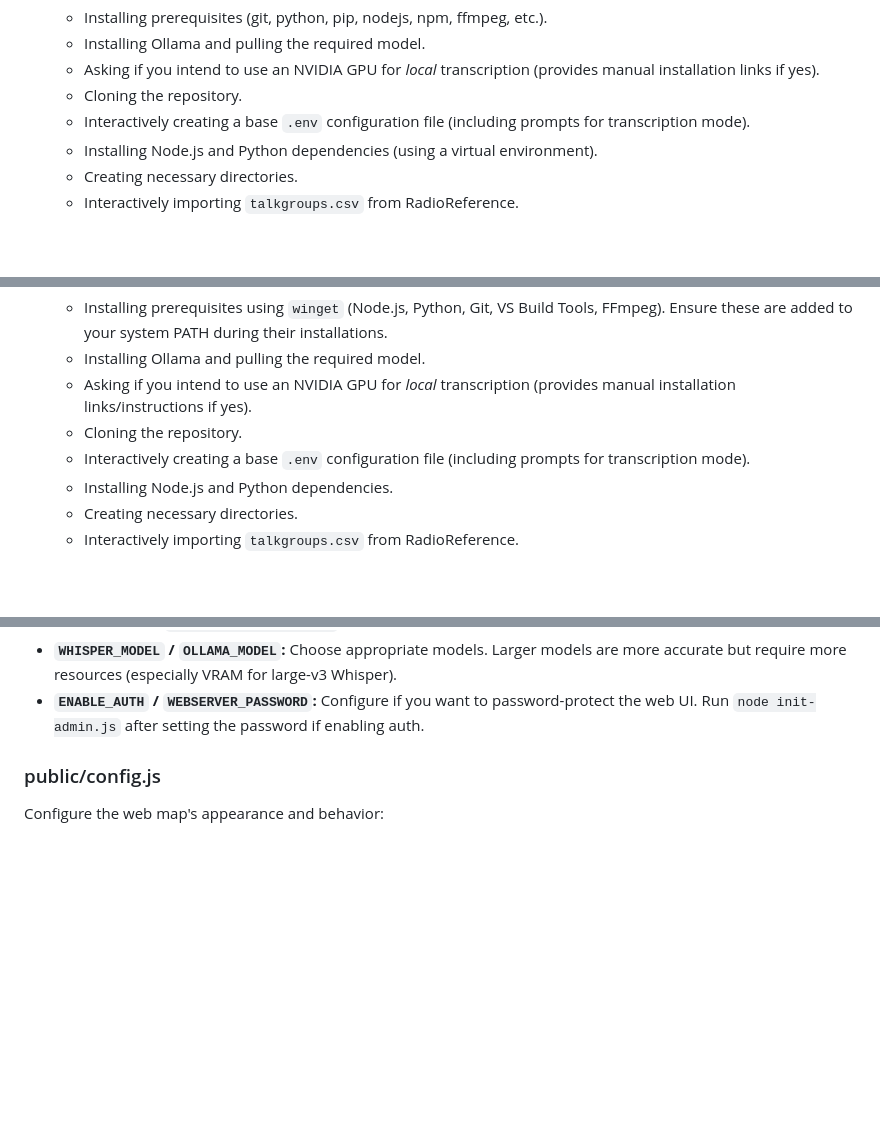
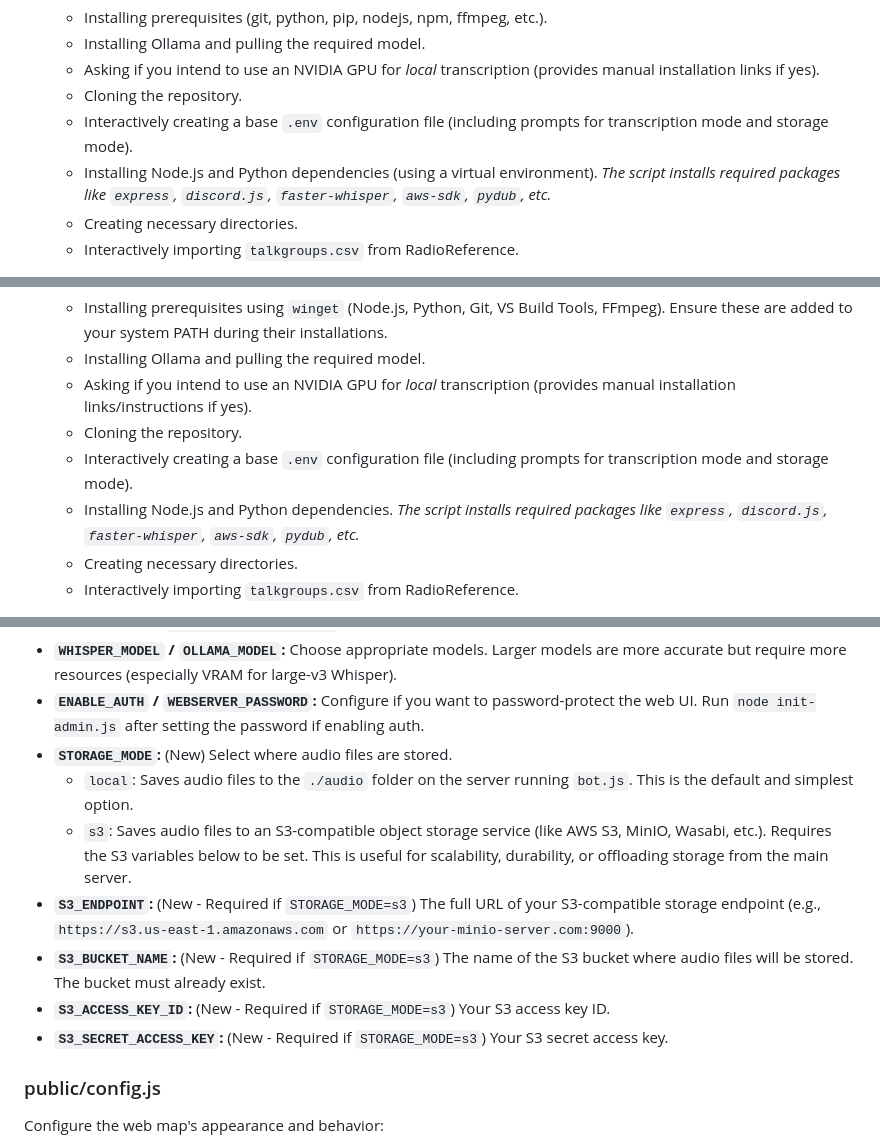
Before and after one commit to poisonednumber/Scanner-map, a Markdown page: README.md, 3 parts joined by grey strips. Rendered like a GitHub page; blank space fills up the shorter version.

```diff
--- a/README.md
+++ b/README.md
@@ -69,8 +69,8 @@ This project can be installed on Windows or Linux. Automated installation script
     -   Installing Ollama and pulling the required model.
     -   Asking if you intend to use an NVIDIA GPU for _local_ transcription (provides manual installation links if yes).
     -   Cloning the repository.
-    -   Interactively creating a base `.env` configuration file (including prompts for transcription mode).
-    -   Installing Node.js and Python dependencies (using a virtual environment).
+    -   Interactively creating a base `.env` configuration file (including prompts for transcription mode and storage mode).
+    -   Installing Node.js and Python dependencies (using a virtual environment). *The script installs required packages like `express`, `discord.js`, `faster-whisper`, `aws-sdk`, `pydub`, etc.*
     -   Creating necessary directories.
     -   Interactively importing `talkgroups.csv` from RadioReference.
 6.  **Replace Geocoding File:** After the script clones the repo, navigate to the install directory (`~/scanner-map` by default) and replace the default `geocoding.js` with the version you chose (e.g., `cp geocoding_google.js geocoding.js`).
@@ -142,8 +143,8 @@ This project can be installed on Windows or Linux. Automated installation script
     -   Installing Ollama and pulling the required model.
     -   Asking if you intend to use an NVIDIA GPU for _local_ transcription (provides manual installation links/instructions if yes).
     -   Cloning the repository.
-    -   Interactively creating a base `.env` configuration file (including prompts for transcription mode).
-    -   Installing Node.js and Python dependencies.
+    -   Interactively creating a base `.env` configuration file (including prompts for transcription mode and storage mode).
+    -   Installing Node.js and Python dependencies. *The script installs required packages like `express`, `discord.js`, `faster-whisper`, `aws-sdk`, `pydub`, etc.*
     -   Creating necessary directories.
     -   Interactively importing `talkgroups.csv` from RadioReference.
 8.  **Replace Geocoding File:** After the script clones the repo, navigate to the install directory (`$HOME\scanner-map` by default) and replace the default `geocoding.js` with the version you chose (e.g., `Copy-Item geocoding_google.js geocoding.js -Force`).
@@ -200,6 +202,13 @@ This file contains the core configuration. The installation scripts help create
 -   **`FASTER_WHISPER_SERVER_URL`:** (Only if `TRANSCRIPTION_MODE=remote`) The full URL of your running transcription server API (e.g., `http://localhost:8000`).
 -   **`WHISPER_MODEL` / `OLLAMA_MODEL`:** Choose appropriate models. Larger models are more accurate but require more resources (especially VRAM for large-v3 Whisper).
 -   **`ENABLE_AUTH` / `WEBSERVER_PASSWORD`:** Configure if you want to password-protect the web UI. Run `node init-admin.js` after setting the password if enabling auth.
+-   **`STORAGE_MODE`:** (New) Select where audio files are stored.
+    -   `local`: Saves audio files to the `./audio` folder on the server running `bot.js`. This is the default and simplest option.
+    -   `s3`: Saves audio files to an S3-compatible object storage service (like AWS S3, MinIO, Wasabi, etc.). Requires the S3 variables below to be set. This is useful for scalability, durability, or offloading storage from the main server.
+-   **`S3_ENDPOINT`:** (New - Required if `STORAGE_MODE=s3`) The full URL of your S3-compatible storage endpoint (e.g., `https://s3.us-east-1.amazonaws.com` or `https://your-minio-server.com:9000`).
+-   **`S3_BUCKET_NAME`:** (New - Required if `STORAGE_MODE=s3`) The name of the S3 bucket where audio files will be stored. The bucket must already exist.
+-   **`S3_ACCESS_KEY_ID`:** (New - Required if `STORAGE_MODE=s3`) Your S3 access key ID.
+-   **`S3_SECRET_ACCESS_KEY`:** (New - Required if `STORAGE_MODE=s3`) Your S3 secret access key.
 
 ### public/config.js
 
```
Also changed, not shown: other parts of README.md (+2 -0 lines).
